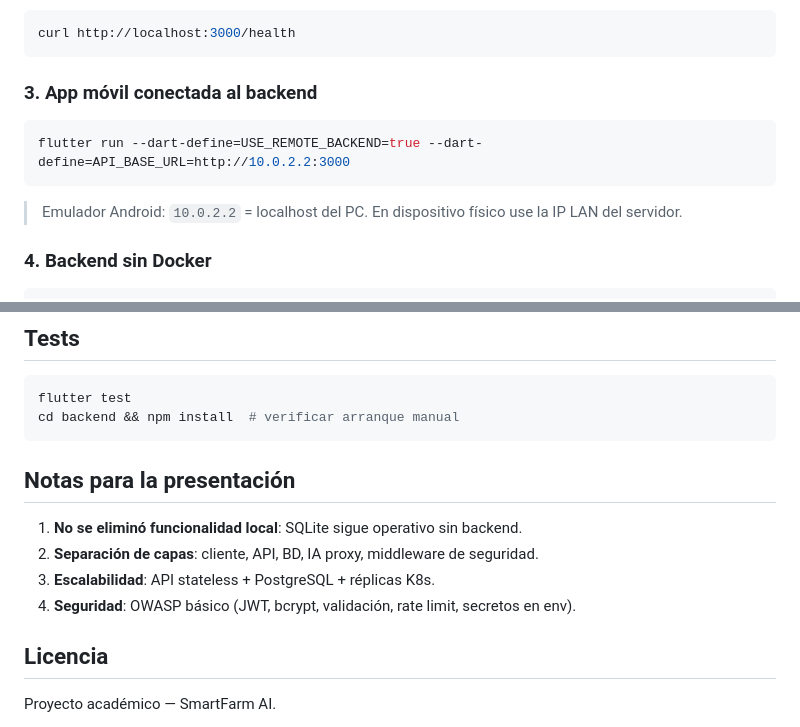
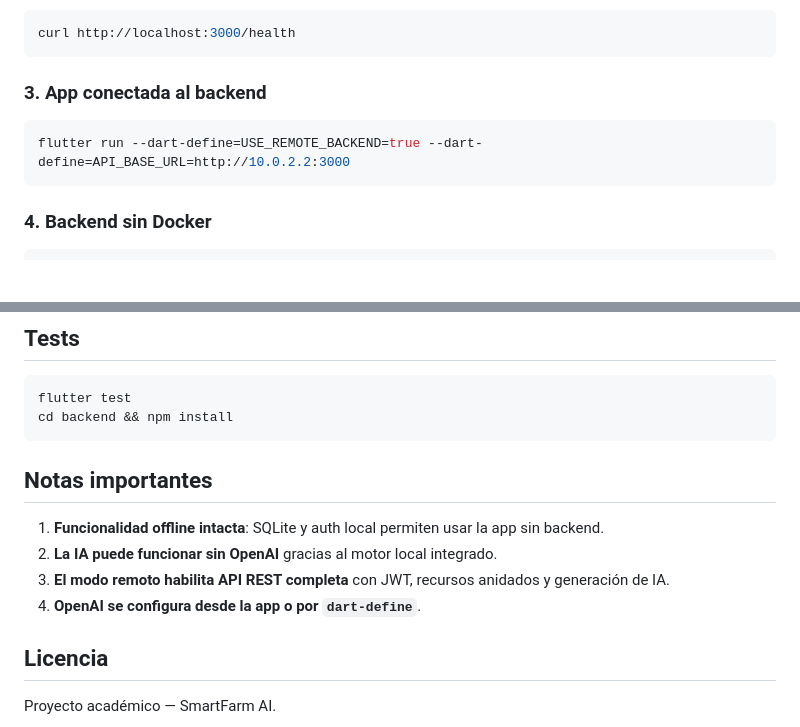
Before and after one commit to JulioAndresReyesGarcia/SMARTFARM, a Markdown page: README.md, 2 parts joined by grey strips. GitHub-like rendering; blank space fills up the shorter version.

````diff
--- a/README.md
+++ b/README.md
@@ -63,12 +78,10 @@ Verificar:
 curl http://localhost:3000/health
 ```
 
-### 3. App móvil conectada al backend
+### 3. App conectada al backend
 ```bash
 flutter run --dart-define=USE_REMOTE_BACKEND=true --dart-define=API_BASE_URL=http://10.0.2.2:3000
 ```
-
-> Emulador Android: `10.0.2.2` = localhost del PC. En dispositivo físico use la IP LAN del servidor.
 
 ### 4. Backend sin Docker
 ```bash
@@ -125,15 +167,15 @@ Cliente Flutter (dart-define):
 
 ```bash
 flutter test
-cd backend && npm install  # verificar arranque manual
+cd backend && npm install
 ```
 
-## Notas para la presentación
+## Notas importantes
 
-1. **No se eliminó funcionalidad local**: SQLite sigue operativo sin backend.
-2. **Separación de capas**: cliente, API, BD, IA proxy, middleware de seguridad.
-3. **Escalabilidad**: API stateless + PostgreSQL + réplicas K8s.
-4. **Seguridad**: OWASP básico (JWT, bcrypt, validación, rate limit, secretos en env).
+1. **Funcionalidad offline intacta**: SQLite y auth local permiten usar la app sin backend.
+2. **La IA puede funcionar sin OpenAI** gracias al motor local integrado.
+3. **El modo remoto habilita API REST completa** con JWT, recursos anidados y generación de IA.
+4. **OpenAI se configura desde la app o por `dart-define`**.
 
 ## Licencia
 
````
Also changed, not shown: other parts of README.md (+83 -39 lines).
